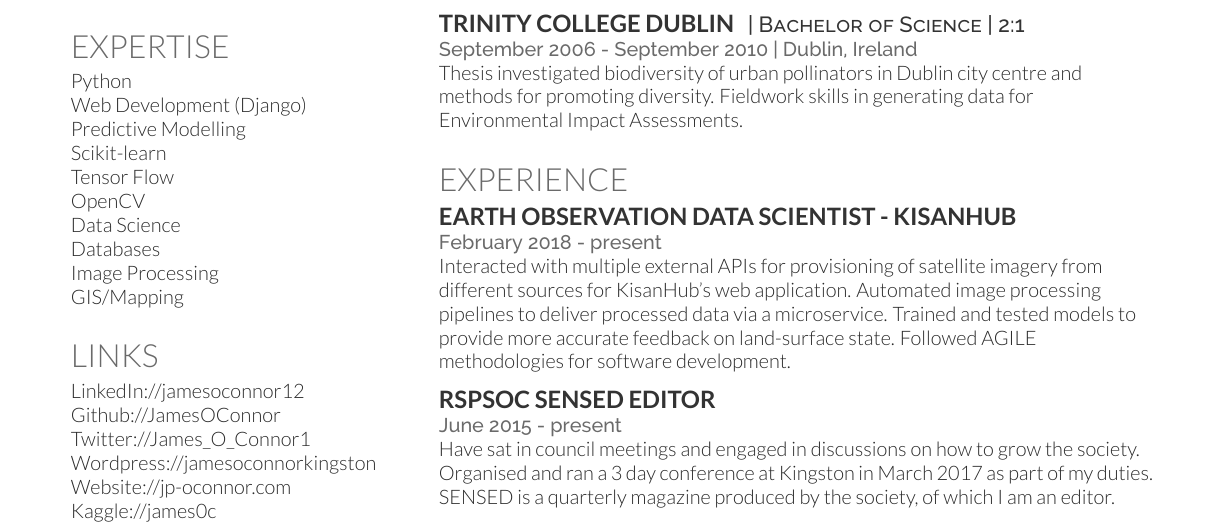
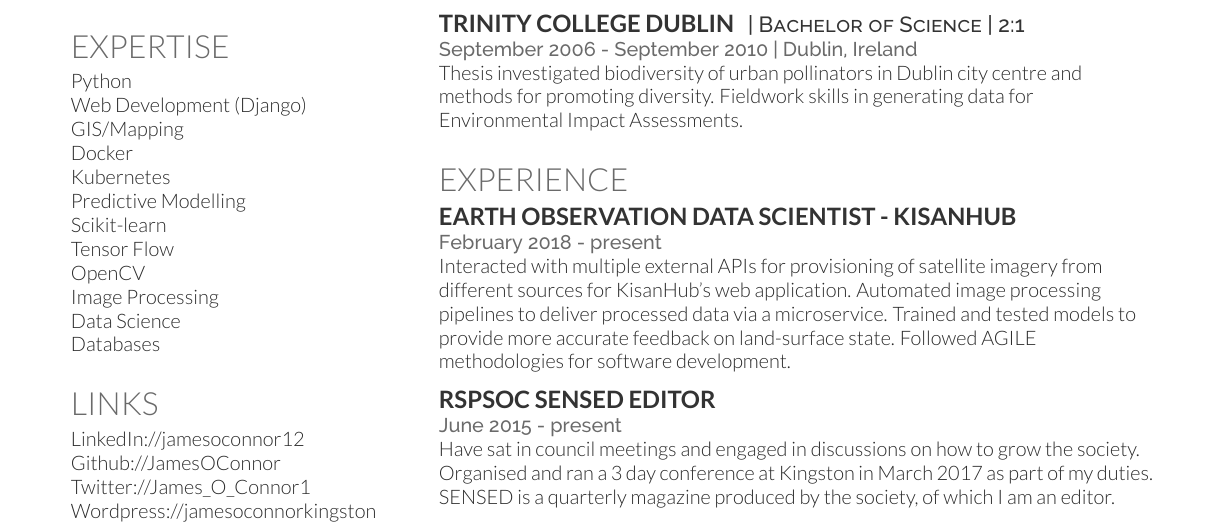
Before and after one commit to JamesOConnor/JOC-CV, a LaTeX CV (src/JOC_CV.tex): part of the page, cut so that both start at the same text. Compiled offline with XeLaTeX.

Commit message:
Updated expertise

```diff
--- a/src/JOC_CV.tex
+++ b/src/JOC_CV.tex
@@ -62,14 +62,16 @@
 \section{Expertise}\label{sec:expertise}
 Python \\
 Web Development (Django) \\
+GIS/Mapping \\
+Docker \\
+Kubernetes \\
 Predictive Modelling \\
 Scikit-learn \\
 Tensor Flow \\
 OpenCV \\
+Image Processing \\
 Data Science \\
 Databases \\
-Image Processing \\
-GIS/Mapping \\
 \sectionsep
 
 %%%%%%%%%%%%%%%%%%%%%%%%%%%%%%%%%%%%%%
```
Also changed, not shown: out/JOC_CV.png, src/JOC_CV.pdf.
